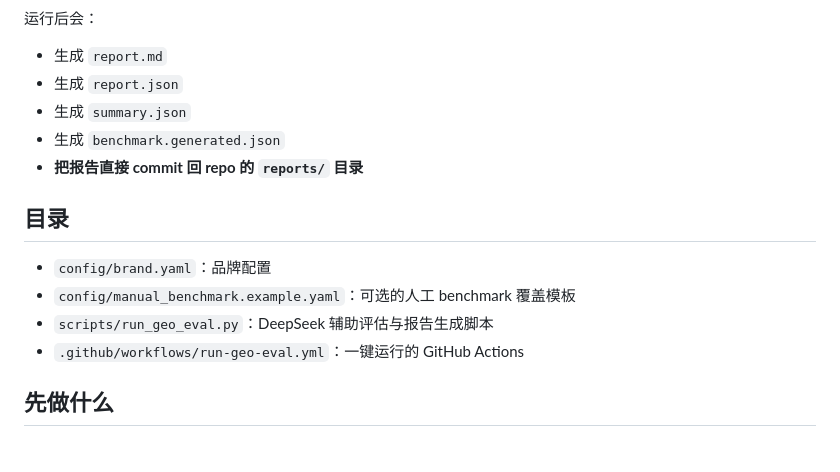
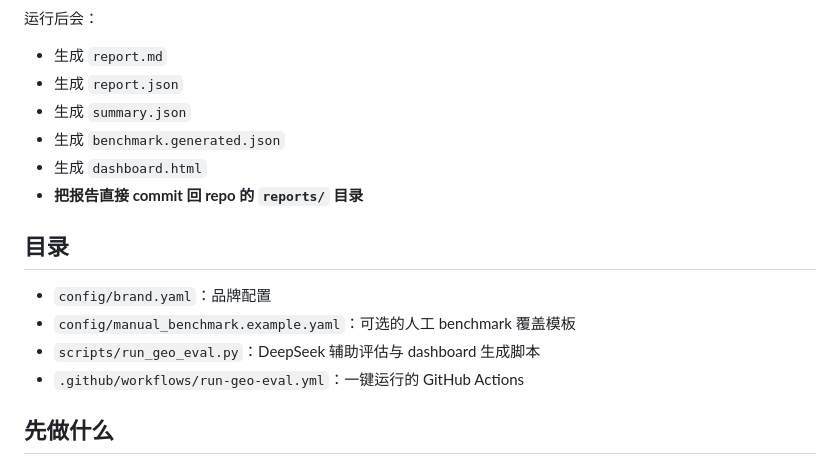
Before and after one commit to yt-feng/eco-geo, a Markdown page: README.md, the part around one of its changes. Rendered like a GitHub page.

```diff
--- a/README.md
+++ b/README.md
@@ -11,13 +11,14 @@
 - 生成 `report.json`
 - 生成 `summary.json`
 - 生成 `benchmark.generated.json`
+- 生成 `dashboard.html`
 - **把报告直接 commit 回 repo 的 `reports/` 目录**
 
 ## 目录
 
 - `config/brand.yaml`：品牌配置
 - `config/manual_benchmark.example.yaml`：可选的人工 benchmark 覆盖模板
-- `scripts/run_geo_eval.py`：DeepSeek 辅助评估与报告生成脚本
+- `scripts/run_geo_eval.py`：DeepSeek 辅助评估与 dashboard 生成脚本
 - `.github/workflows/run-geo-eval.yml`：一键运行的 GitHub Actions
 
 ## 先做什么
```
Also changed, not shown: other parts of README.md (+19 -4 lines).
